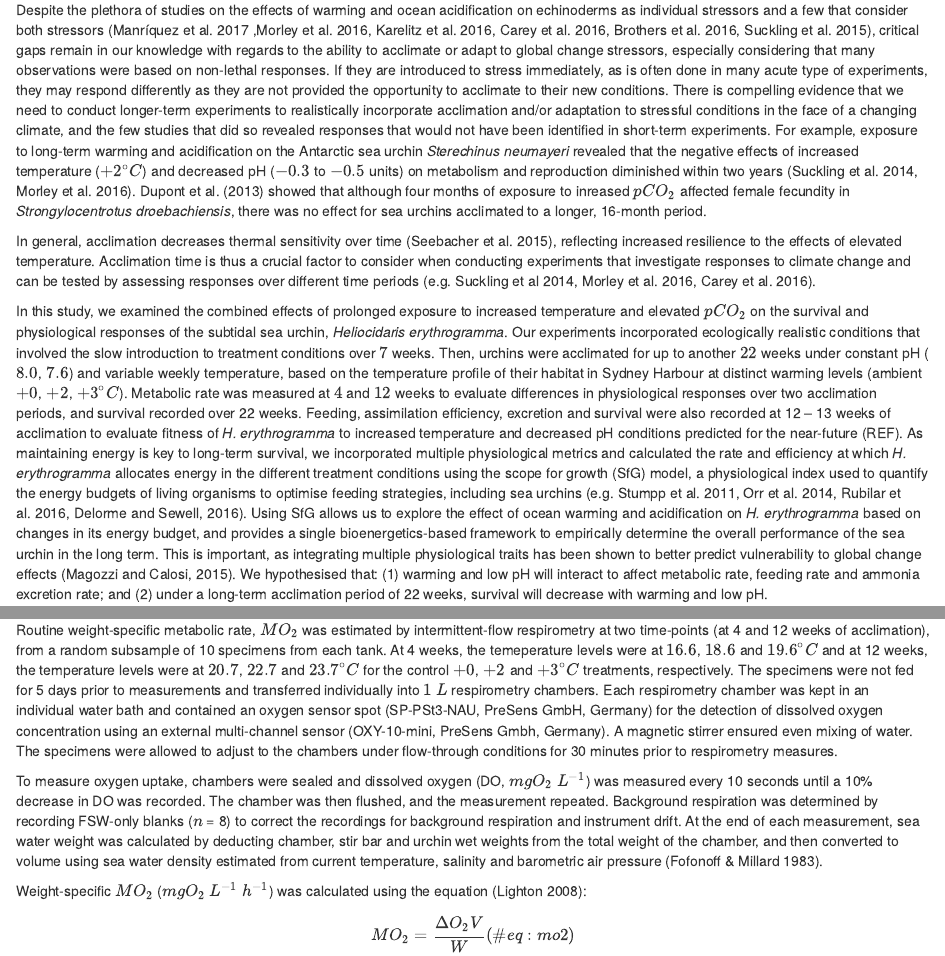
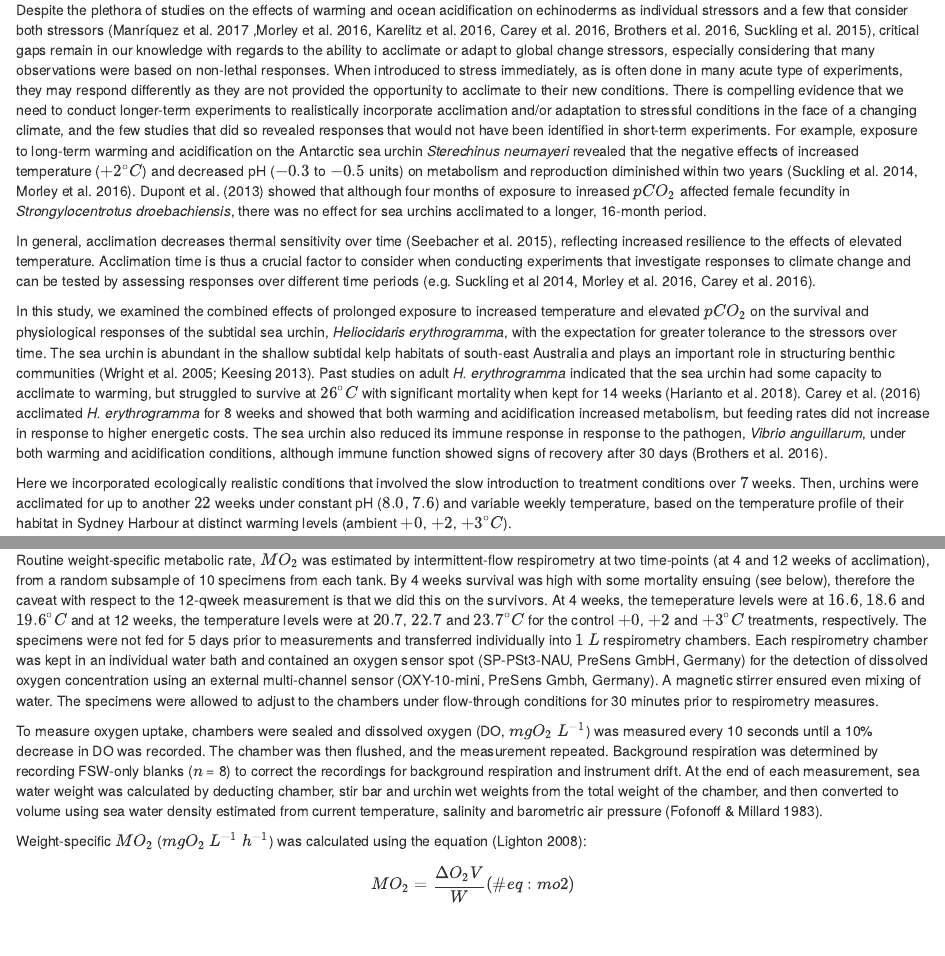
Before and after one commit to januarharianto/usyd-thesis-januar, an R Markdown document (02-multistressor.Rmd): the page in a window 1100 px wide, from 1060 px down, and a second part further down, joined at a grey line. Rendered offline with R 4.5, knitr and Pandoc, with nearby package versions; drawn as R Markdown's standard HTML page in place of the format the file asks for; code that draws random numbers runs with fixed seeds of ours; some code elsewhere in the file could not run offline; common packages that the code uses without loading them are loaded.

Commit message:
discussions.. again

```diff
--- a/02-multistressor.Rmd
+++ b/02-multistressor.Rmd
@@ -78,7 +78,7 @@
 
 Despite the plethora of studies on the effects of warming and ocean acidification on echinoderms as individual stressors and a few that consider both stressors (Manríquez et al. 2017 ,Morley et al. 2016, Karelitz et al. 2016, Carey et al. 2016, Brothers et al. 2016, Suckling et al. 2015), critical gaps remain in our knowledge with regards to the ability to acclimate or adapt to global change stressors, especially considering that many observations were based on non-lethal responses.
 <!-- If they are introduced to stress immediately, as is often done in many acute type of experiments, they may respond differently as they are unlikely to acclimate to their new conditions appropriately. -->
-If they are introduced to stress immediately, as is often done in many acute type of experiments, they may respond differently as they are not provided the opportunity to acclimate to their new conditions.
+When introduced to stress immediately, as is often done in many acute type of experiments, they may respond differently as they are not provided the opportunity to acclimate to their new conditions.
 <!-- , with most experiments exposing specimens to acute stress with short acclimation times (e.g. 16 days; Catarino et al. 2012, 45 days; Uthicke et al. 2013). -->
 There is compelling evidence that we need to conduct longer-term experiments to realistically incorporate acclimation and/or adaptation to stressful conditions in the face of a changing climate, and the few studies that did so revealed responses that would not have been identified in short-term experiments.
 For example, exposure to long-term warming and acidification on the Antarctic sea urchin *Sterechinus neumayeri* revealed that the negative effects of increased temperature ($+2^\circ C$) and decreased pH ($-0.3$ to $-0.5$ units) on metabolism and reproduction diminished within two years (Suckling et al. 2014, Morley et al. 2016).
@@ -90,11 +90,20 @@
 
 <!-- In addition, studies are increasingly measuring multiple physiological and biological responses . -->
 
-In this study, we examined the combined effects of prolonged exposure to increased temperature and elevated $pCO_2$ on the survival and physiological responses of the subtidal sea urchin, *Heliocidaris erythrogramma*.
-Our experiments incorporated ecologically realistic conditions that involved the slow introduction to treatment conditions over $7$ weeks.
+In this study, we examined the combined effects of prolonged exposure to increased temperature and elevated $pCO_2$ on the survival and physiological responses of the subtidal sea urchin, *Heliocidaris erythrogramma*, with the expectation for greater tolerance to the stressors over time.
+The sea urchin is abundant in the shallow subtidal kelp habitats of south-east Australia and plays an important role in structuring benthic communities (Wright et al. 2005; Keesing 2013).
+Past studies on adult *H. erythrogramma* indicated that the sea urchin had some capacity to acclimate to warming, but struggled to survive at $26 ^{\circ}C$ with significant mortality when kept for 14 weeks (Harianto et al. 2018).
+Carey et al. (2016) acclimated *H. erythrogramma* for 8 weeks and showed that both warming and acidification increased metabolism, but feeding rates did not increase in response to higher energetic costs.
+<!-- The sea urchin also appeared to be able to adjust its immune response in response to the pathogen, *Vibrio anguillarum* over time, although warming and acidification . -->
+The sea urchin also reduced its immune response in response to the pathogen, *Vibrio anguillarum*, under both warming and acidification conditions, although immune function showed signs of recovery after 30 days (Brothers et al. 2016).
+<!-- Here, we undertook slow acclimation to achieve temperature thresholds of up to $26 ^{\circ}C$ with respect to the natural patterns of temperature increase in nature, and thereby expected a greater tolerance for $26 ^{\circ}C$. -->
+
+Here we incorporated ecologically realistic conditions that involved the slow introduction to treatment conditions over $7$ weeks.
 Then, urchins were acclimated for up to another $22$ weeks under constant pH ($8.0$, $7.6$) and variable weekly temperature, based on the temperature profile of their habitat in Sydney Harbour at distinct warming levels (ambient $+0$, $+2$, $+3^\circ C$).
+
 Metabolic rate was measured at $4$ and $12$ weeks to evaluate differences in physiological responses over two acclimation periods, and survival recorded over 22 weeks.
 Feeding, assimilation efficiency, excretion and survival were also recorded at 12 -- 13 weeks of acclimation to evaluate fitness of *H. erythrogramma* to increased temperature and decreased pH conditions predicted for the near-future (REF).
+
 As maintaining energy is key to long-term survival, we incorporated multiple physiological metrics and calculated the rate and efficiency at which *H. erythrogramma* allocates energy in the different treatment conditions using the scope for growth (SfG) model, a physiological index used to quantify the energy budgets of living organisms to optimise feeding strategies, including sea urchins (e.g. Stumpp et al. 2011, Orr et al. 2014, Rubilar et al. 2016, Delorme and Sewell, 2016).
 Using SfG allows us to explore the effect of ocean warming and acidification on *H. erythrogramma* based on changes in its energy budget, and provides a single bioenergetics-based framework to empirically determine the overall performance of the sea urchin in the long term.
 This is important, as integrating multiple physiological traits has been shown to better predict vulnerability to global change effects (Magozzi and Calosi, 2015).
@@ -204,11 +213,13 @@
 ### Metabolic rate
 
 Routine weight-specific metabolic rate, $MO_2$ was estimated by intermittent-flow respirometry at two time-points (at 4 and 12 weeks of acclimation), from a random subsample of 10 specimens from each tank.
+By 4 weeks survival was high with some mortality ensuing (see below), therefore the caveat with respect to the 12-qweek measurement is that we did this on the survivors.
 At 4 weeks, the temeperature levels were at $16.6$, $18.6$ and $19.6^\circ C$ and at 12 weeks, the temperature levels were at $20.7$, $22.7$ and $23.7^\circ C$ for the control $+0$, $+2$ and $+3 ^\circ C$ treatments, respectively.
 The specimens were not fed for 5 days prior to measurements and transferred individually into $1\ L$ respirometry chambers.
 Each respirometry chamber was kept in an individual water bath and contained an oxygen sensor spot (SP-PSt3-NAU, PreSens GmbH, Germany) for the detection of dissolved oxygen concentration using an external multi-channel sensor (OXY-10-mini, PreSens Gmbh, Germany).
 A magnetic stirrer ensured even mixing of water.
 The specimens were allowed to adjust to the chambers under flow-through conditions for 30 minutes prior to respirometry measures.
+
 
 To measure oxygen uptake, chambers were sealed and dissolved oxygen (DO, $mgO_2\ L^{-1}$) was measured every 10 seconds until a 10\% decrease in DO was recorded.
 The chamber was then flushed, and the measurement repeated.
--- a/_output.yml
+++ b/_output.yml
@@ -1,7 +1,8 @@
-bookdown::gitbook:
-  css: style.css
-  config:
-    download: ["pdf", "epub"]
+#bookdown::gitbook:
+#  css: style.css
+#  config:
+#    download: ["pdf", "epub"]
+
 
 
 bookdown::pdf_book:
```
Also changed, not shown: 02-multistressor.Rmd (2 more changed lines), _output.yml (1 more changed lines).
